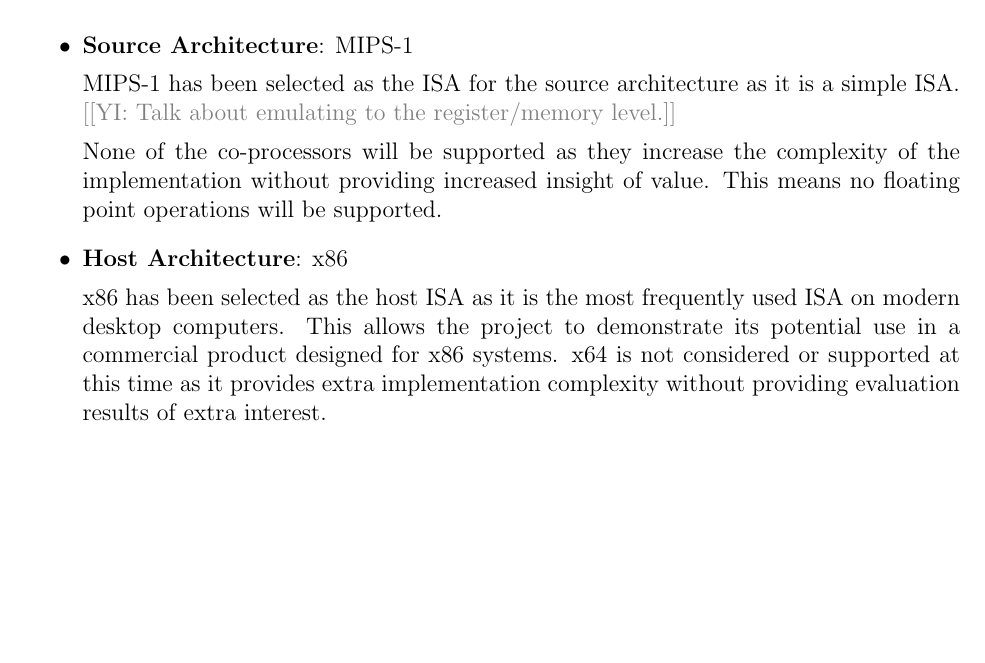
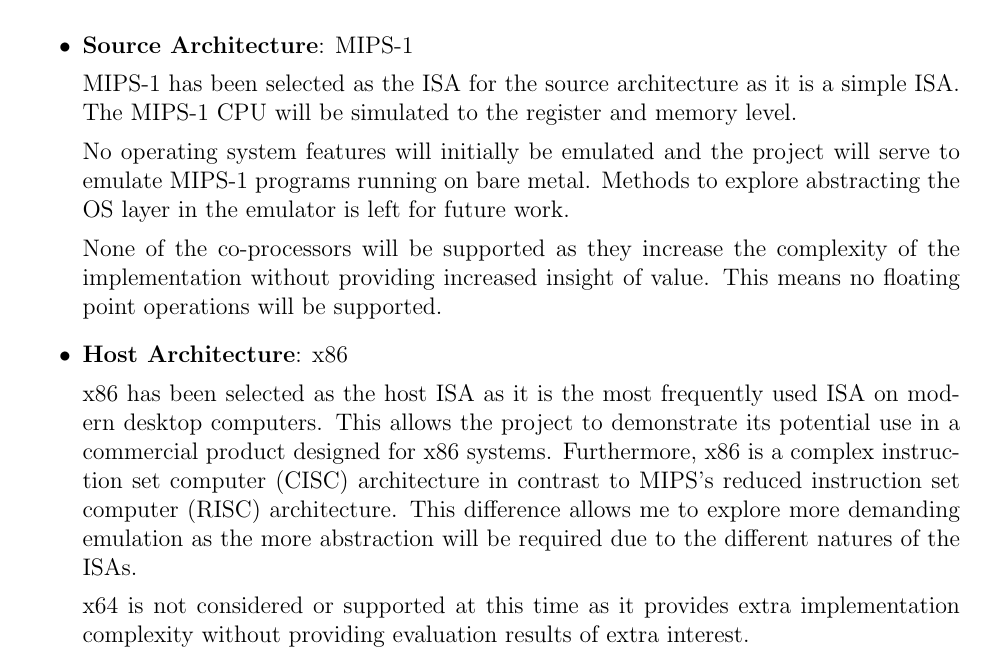
Before and after one commit to QFSW/JiTBoy-Dissertation, a LaTeX document (main.tex, which reads sections/requirements/specification.tex): part of page 9 of 36, cut so that both start at the same text, the shorter picture padded with empty space. Compiled offline with pdfLaTeX.

Commit message:
Finished more project spec

```diff
--- a/sections/requirements/specification.tex
+++ b/sections/requirements/specification.tex
@@ -7,13 +7,17 @@ The following criterion have been defined for the emulators:
 \begin{itemize}
     \item \textbf{Source Architecture}: MIPS-1
 
-    MIPS-1 has been selected as the ISA for the source architecture as it is a simple ISA. \YIComment{Talk about emulating to the register/memory level.}
+    MIPS-1 has been selected as the ISA for the source architecture as it is a simple ISA. The MIPS-1 CPU will be simulated to the register and memory level.
+
+    No operating system features will initially be emulated and the project will serve to emulate MIPS-1 programs running on bare metal. Methods to explore abstracting the OS layer in the emulator is left for future work.
 
     None of the co-processors will be supported as they increase the complexity of the implementation without providing increased insight of value. This means no floating point operations will be supported.
 
     \item \textbf{Host Architecture}: x86
 
-    x86 has been selected as the host ISA as it is the most frequently used ISA on modern desktop computers. This allows the project to demonstrate its potential use in a commercial product designed for x86 systems. x64 is not considered or supported at this time as it provides extra implementation complexity without providing evaluation results of extra interest.
+    x86 has been selected as the host ISA as it is the most frequently used ISA on modern desktop computers. This allows the project to demonstrate its potential use in a commercial product designed for x86 systems. Furthermore, x86 is a complex instruction set computer (CISC) architecture in contrast to MIPS's reduced instruction set computer (RISC) architecture. This difference allows me to explore more demanding emulation as the more abstraction will be required due to the different natures of the ISAs.
+
+    x64 is not considered or supported at this time as it provides extra implementation complexity without providing evaluation results of extra interest.
 
     \item \textbf{Host System}: Windows 10
 
```
